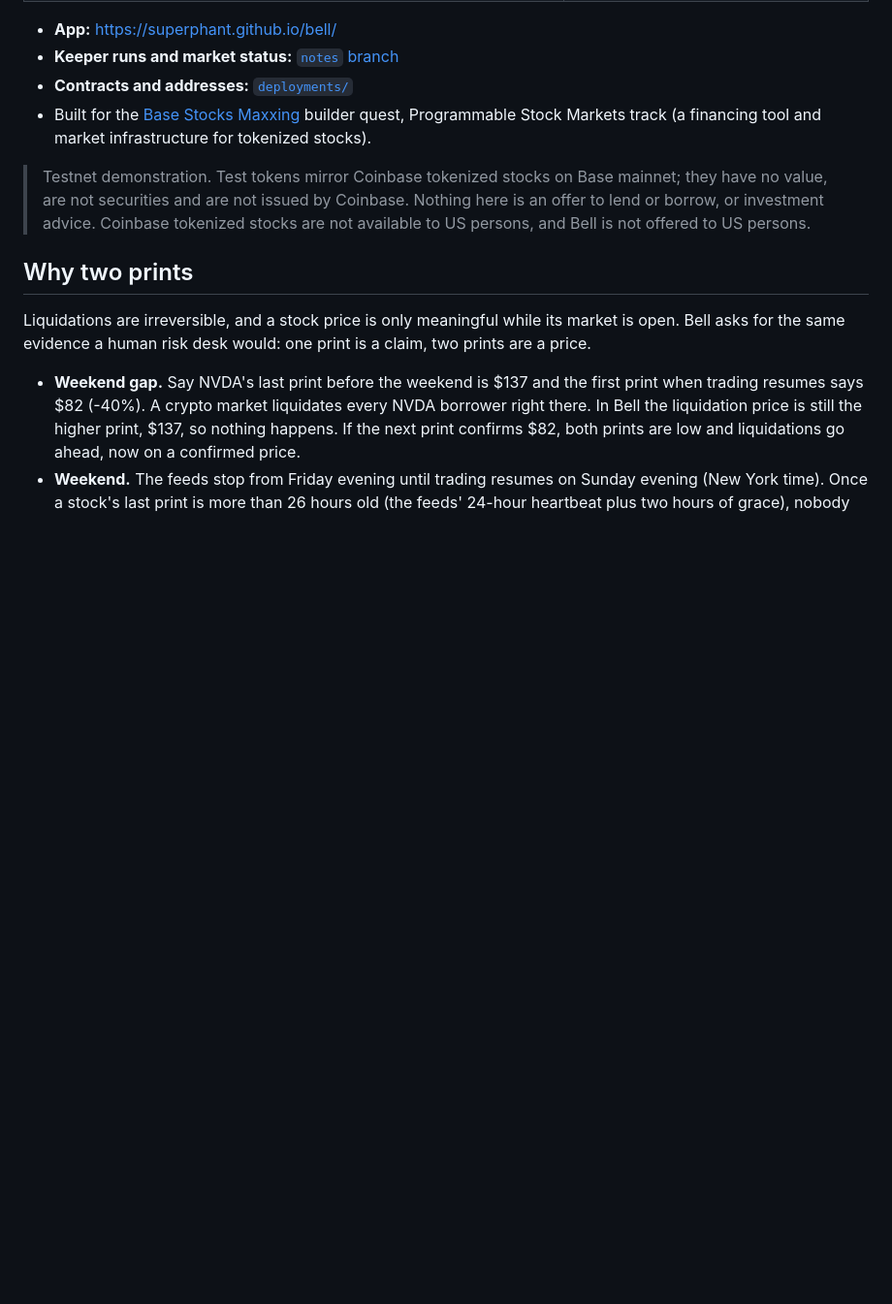
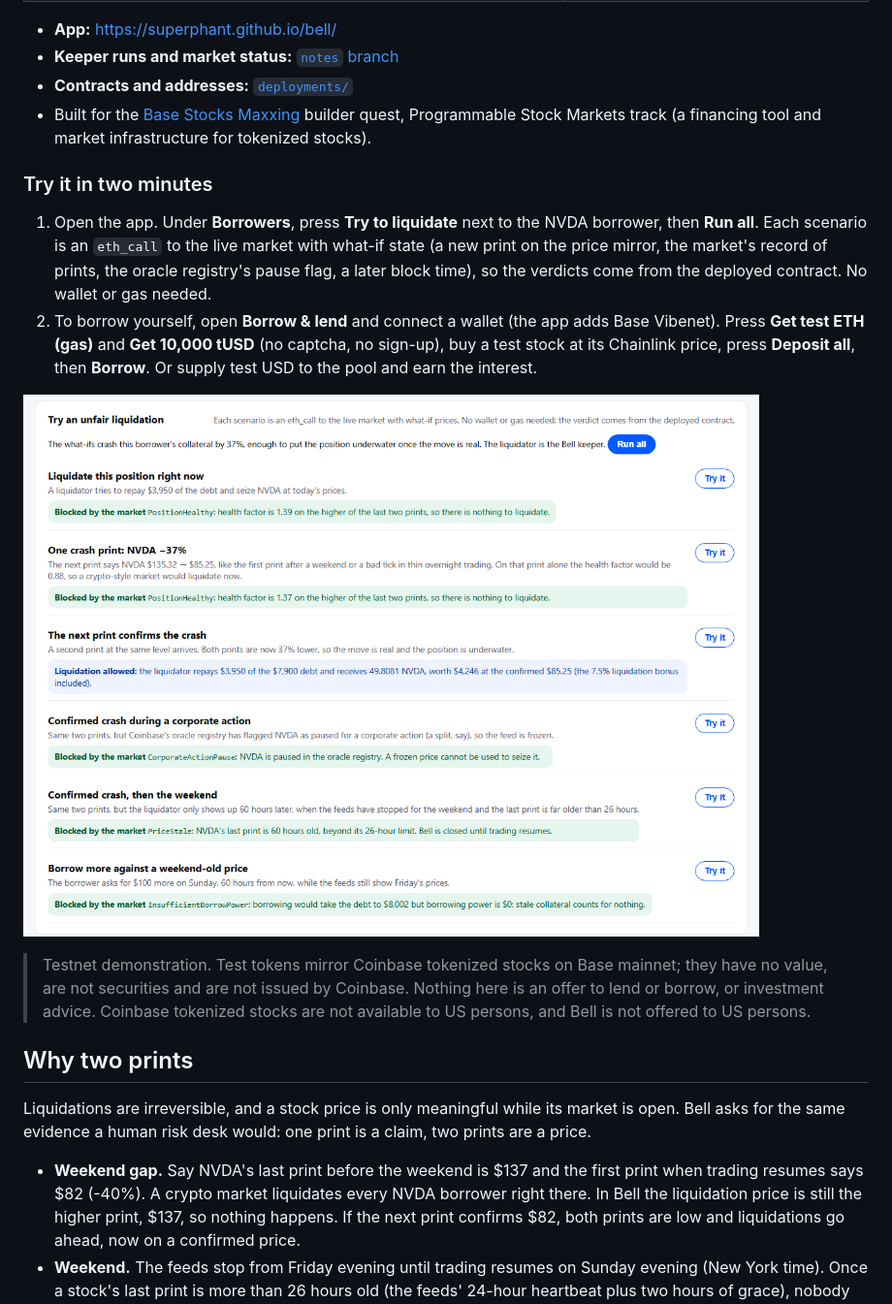
Before and after one commit to SuperPhant/bell, a Markdown page: README.md, the part around one of its changes. Shown at 97% size. GitHub-like rendering; pictures changed too: docs/tester.png (added); blank space fills up the shorter version.

```diff
--- a/README.md
+++ b/README.md
@@ -24,6 +24,18 @@ them; a keeper liquidates positions that are really underwater. The difference i
 - Built for the [Base Stocks Maxxing](https://www.base.org/stocksmaxxing) builder quest, Programmable Stock Markets
   track (a financing tool and market infrastructure for tokenized stocks).
 
+### Try it in two minutes
+
+1. Open the app. Under **Borrowers**, press **Try to liquidate** next to the NVDA borrower, then **Run all**. Each
+   scenario is an `eth_call` to the live market with what-if state (a new print on the price mirror, the market's record
+   of prints, the oracle registry's pause flag, a later block time), so the verdicts come from the deployed contract. No
+   wallet or gas needed.
+2. To borrow yourself, open **Borrow & lend** and connect a wallet (the app adds Base Vibenet). Press
+   **Get test ETH (gas)** and **Get 10,000 tUSD** (no captcha, no sign-up), buy a test stock at its Chainlink price,
+   press **Deposit all**, then **Borrow**. Or supply test USD to the pool and earn the interest.
+
+![The unfair-liquidation tester on the live deployment](docs/tester.png)
+
 > Testnet demonstration. Test tokens mirror Coinbase tokenized stocks on Base mainnet; they have no value, are not
 > securities and are not issued by Coinbase. Nothing here is an offer to lend or borrow, or investment advice.
 > Coinbase tokenized stocks are not available to US persons, and Bell is not offered to US persons.
```
Also changed, not shown: other parts of README.md (+13 -0 lines), docs/collateral.png (added).
